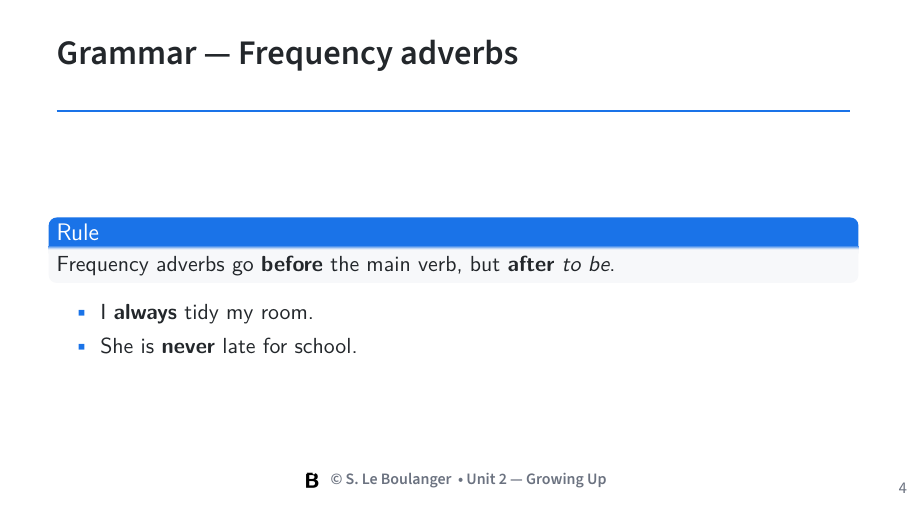
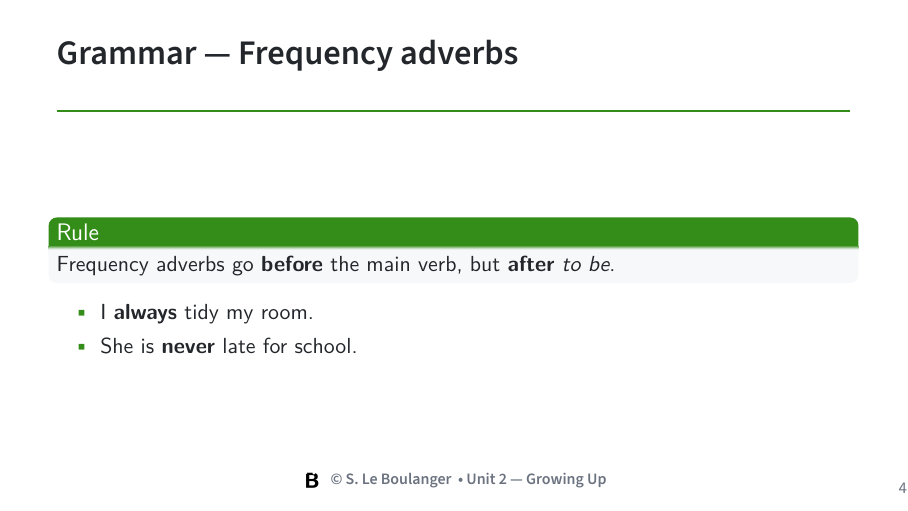
Before and after one commit to boulingua/slidegen, LaTeX slides (slides-template.tex, which reads beamerthemeboulingua.sty): page 4 of 5. Compiled offline with XeLaTeX.

Commit message:
slidegen: per-language flag-safe accent palette + \blgsetlang switch
Add the 17 signature accent colours (one per language, none of which appears
in that language's own flag) as named colours, plus \blgsetlang{code} to
retarget a deck's accent. Default stays boulingua blue; the example deck now
selects the English accent.

```diff
--- a/beamerthemeboulingua.sty
+++ b/beamerthemeboulingua.sty
@@ -9,8 +9,28 @@
 \usetikzlibrary{calc}
 
 % ── Palette ─────────────────────────────────────────────────────────────────
-\definecolor{blgaccent}{HTML}{1A73E8}
-\definecolor{blgaccenthover}{HTML}{0B57D0}
+% Per-language accent colours (flag-safe; one signature hue per language, none
+% of which appears in that language's flag). Default is boulingua blue; call
+% e.g. \blgsetlang{daf} after \usetheme to switch the deck to that language.
+\definecolor{blgaccent}{HTML}{1A73E8}\definecolor{blgaccenthover}{HTML}{0B57D0}
+\definecolor{acc-daf}{HTML}{2370C7}\definecolor{acch-daf}{HTML}{1C5AA0}% German
+\definecolor{acc-efl}{HTML}{348D19}\definecolor{acch-efl}{HTML}{266612}% English
+\definecolor{acc-fle}{HTML}{588618}\definecolor{acch-fle}{HTML}{3F5F11}% French
+\definecolor{acc-afl}{HTML}{4A23C7}\definecolor{acch-afl}{HTML}{3B1CA0}% Arabic
+\definecolor{acc-cfl}{HTML}{1C88A0}\definecolor{acch-cfl}{HTML}{156779}% Chinese
+\definecolor{acc-ele}{HTML}{2336C7}\definecolor{acch-ele}{HTML}{1C2CA0}% Spanish
+\definecolor{acc-gfl}{HTML}{C75D23}\definecolor{acch-gfl}{HTML}{A04B1C}% Greek
+\definecolor{acc-ils}{HTML}{8323C7}\definecolor{acch-ils}{HTML}{691CA0}% Italian
+\definecolor{acc-jfl}{HTML}{198D78}\definecolor{acch-jfl}{HTML}{126656}% Japanese
+\definecolor{acc-lle}{HTML}{C72323}\definecolor{acch-lle}{HTML}{A01C1C}% Latin
+\definecolor{acc-nsf}{HTML}{198D4F}\definecolor{acch-nsf}{HTML}{126639}% Norwegian
+\definecolor{acc-nvt}{HTML}{198D26}\definecolor{acch-nvt}{HTML}{12661C}% Dutch
+\definecolor{acc-pfl}{HTML}{A0791C}\definecolor{acch-pfl}{HTML}{795B15}% Polish
+\definecolor{acc-ple}{HTML}{798017}\definecolor{acch-ple}{HTML}{545910}% Portuguese
+\definecolor{acc-rki}{HTML}{BC23C7}\definecolor{acch-rki}{HTML}{981CA0}% Russian
+\definecolor{acc-tfl}{HTML}{C72396}\definecolor{acch-tfl}{HTML}{A01C79}% Turkish
+\definecolor{acc-ufl}{HTML}{C7235D}\definecolor{acch-ufl}{HTML}{A01C4B}% Ukrainian
+\newcommand{\blgsetlang}[1]{\colorlet{blgaccent}{acc-#1}\colorlet{blgaccenthover}{acch-#1}}
 \definecolor{blgfg}{HTML}{23272B}
 \definecolor{blgmuted}{HTML}{6B7280}
 \definecolor{blgrule}{HTML}{E4E7EB}
--- a/slides-template.tex
+++ b/slides-template.tex
@@ -2,6 +2,7 @@
 % Build:  xelatex slides-template.tex   (or lualatex)
 \documentclass[aspectratio=169,11pt]{beamer}
 \usetheme{boulingua}
+\blgsetlang{efl}   % English → signature accent (see the palette in the theme)
 
 \title{Unit 2 — Growing Up}
 \subtitle{English · Track G+M · Klasse 7 · Niveau M}
```
Also changed, not shown: slides-template.pdf.
